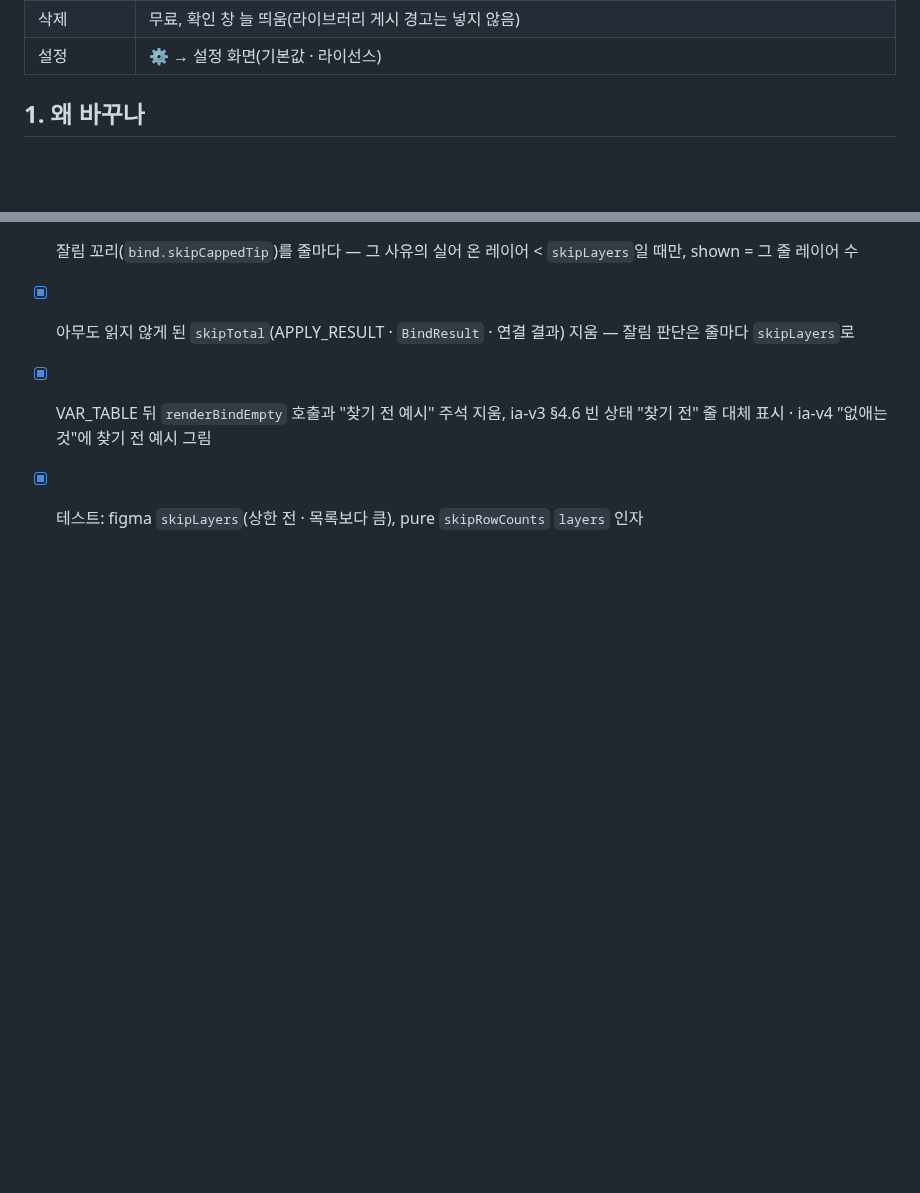
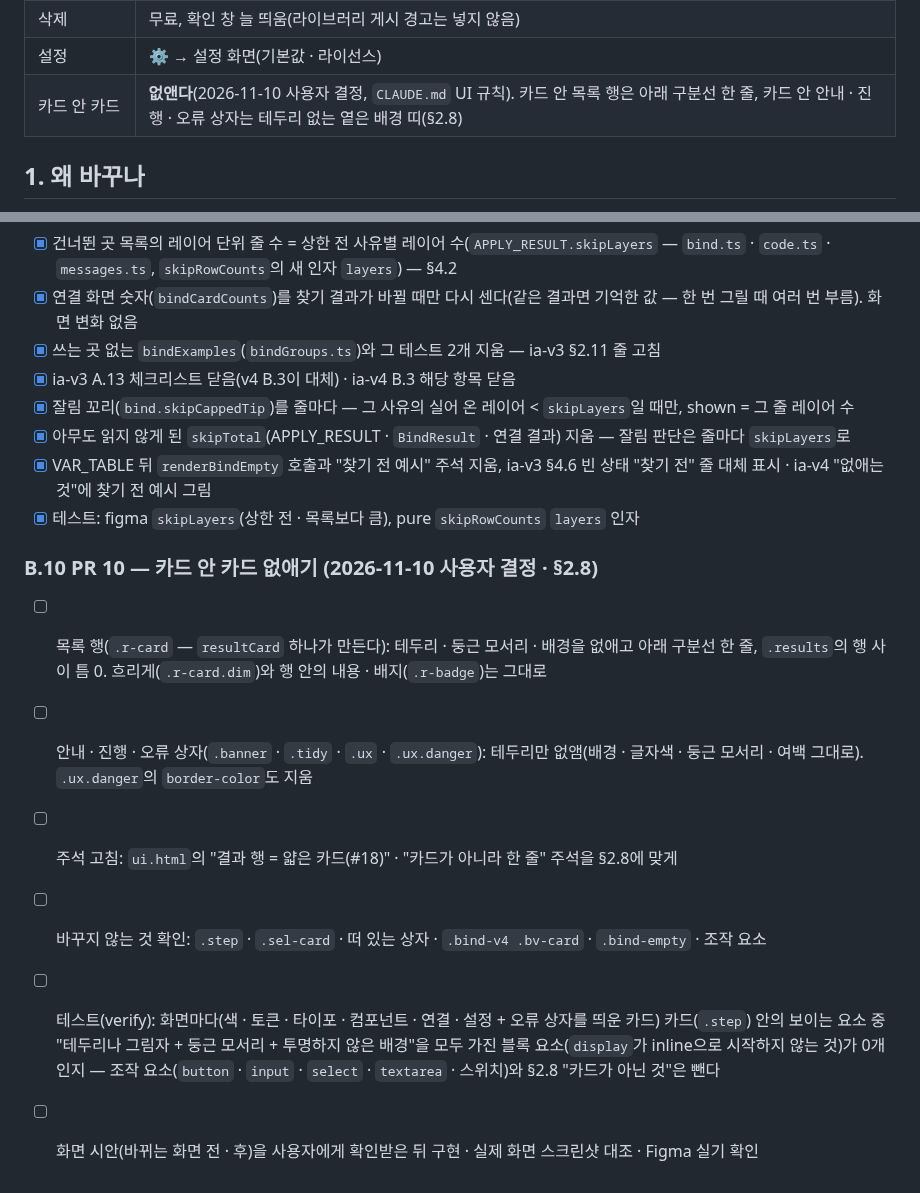
Before and after one commit to xnauddl/design, a Markdown page: docs/ia-v4.md, 2 parts joined by grey strips. Drawn GitHub-style; blank space fills up the shorter version.

Commit message:
명세: 카드 안 카드 없애기 — ia-v4 §2.8 · B.10 초안
Co-Authored-By: Claude Opus 5.5 <noreply@anthropic.com>
Claude-Session: https://claude.ai/code/session_01PEuwdZmNjruS7D1n9gMsvx

```diff
--- a/docs/ia-v4.md
+++ b/docs/ia-v4.md
@@ -24,6 +24,7 @@
 | 변수 추가 · 복제 | 무료, 단 개수 제한(숫자 · 기준은 추후 결정 — §9) |
 | 삭제 | 무료, 확인 창 늘 띄움(라이브러리 게시 경고는 넣지 않음) |
 | 설정 | ⚙ → 설정 화면(기본값 · 라이선스) |
+| 카드 안 카드 | **없앤다**(2026-11-10 사용자 결정, `CLAUDE.md` UI 규칙). 카드 안 목록 행은 아래 구분선 한 줄, 카드 안 안내 · 진행 · 오류 상자는 테두리 없는 옅은 배경 띠(§2.8) |
 
 ## 1. 왜 바꾸나
 
@@ -759,3 +784,12 @@
 - [x] 아무도 읽지 않게 된 `skipTotal`(APPLY_RESULT · `BindResult` · 연결 결과) 지움 — 잘림 판단은 줄마다 `skipLayers`로
 - [x] VAR_TABLE 뒤 `renderBindEmpty` 호출과 "찾기 전 예시" 주석 지움, ia-v3 §4.6 빈 상태 "찾기 전" 줄 대체 표시 · ia-v4 "없애는 것"에 찾기 전 예시 그림
 - [x] 테스트: figma `skipLayers`(상한 전 · 목록보다 큼), pure `skipRowCounts` `layers` 인자
+
+### B.10 PR 10 — 카드 안 카드 없애기 (2026-11-10 사용자 결정 · §2.8)
+
+- [ ] 목록 행(`.r-card` — `resultCard` 하나가 만든다): 테두리 · 둥근 모서리 · 배경을 없애고 아래 구분선 한 줄, `.results`의 행 사이 틈 0. 흐리게(`.r-card.dim`)와 행 안의 내용 · 배지(`.r-badge`)는 그대로
+- [ ] 안내 · 진행 · 오류 상자(`.banner` · `.tidy` · `.ux` · `.ux.danger`): 테두리만 없앰(배경 · 글자색 · 둥근 모서리 · 여백 그대로). `.ux.danger`의 `border-color`도 지움
+- [ ] 주석 고침: `ui.html`의 "결과 행 = 얇은 카드(#18)" · "카드가 아니라 한 줄" 주석을 §2.8에 맞게
+- [ ] 바꾸지 않는 것 확인: `.step` · `.sel-card` · 떠 있는 상자 · `.bind-v4 .bv-card` · `.bind-empty` · 조작 요소
+- [ ] 테스트(verify): 화면마다(색 · 토큰 · 타이포 · 컴포넌트 · 연결 · 설정 + 오류 상자를 띄운 카드) 카드(`.step`) 안의 보이는 요소 중 "테두리나 그림자 + 둥근 모서리 + 투명하지 않은 배경"을 모두 가진 블록 요소(`display`가 inline으로 시작하지 않는 것)가 0개인지 — 조작 요소(`button` · `input` · `select` · `textarea` · 스위치)와 §2.8 "카드가 아닌 것"은 뺀다
+- [ ] 화면 시안(바뀌는 화면 전 · 후)을 사용자에게 확인받은 뒤 구현 · 실제 화면 스크린샷 대조 · Figma 실기 확인
```
Also changed, not shown: other parts of docs/ia-v4.md (+24 -0 lines).
